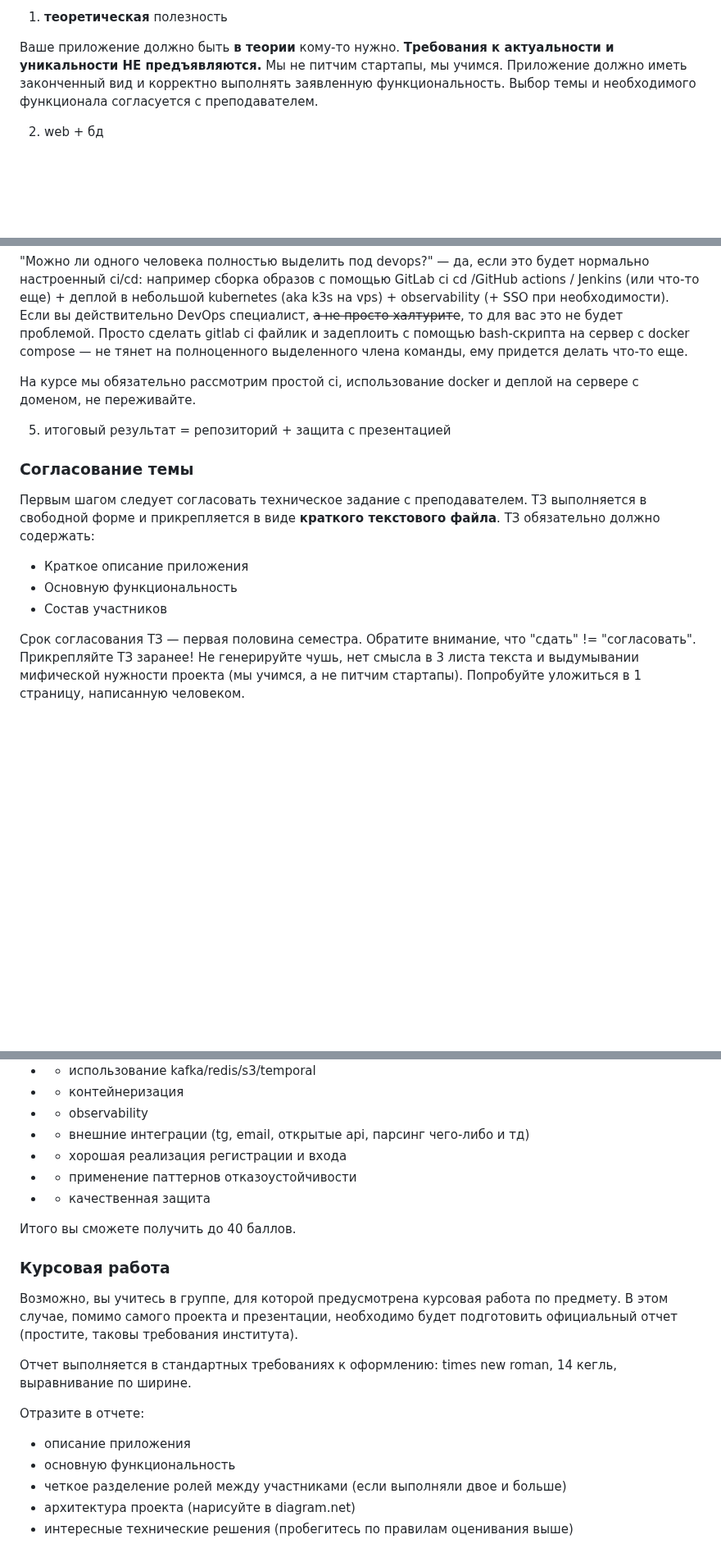
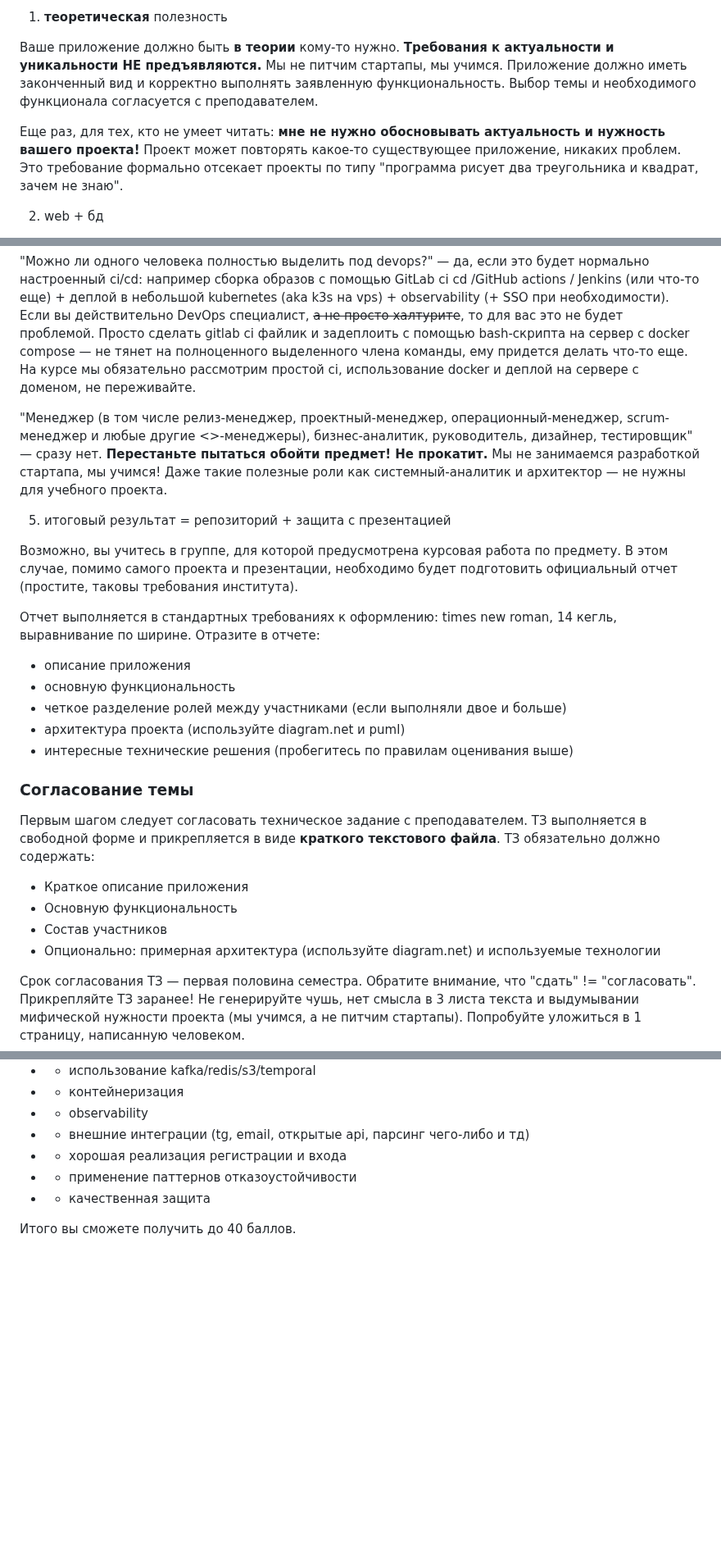
Before and after one commit to crystarm/backend-course, a Markdown page: assignments/README.md, 3 parts joined by grey strips. Shown at 82% size. GitHub-like rendering; blank space fills up the shorter version.

Commit message:
новые вводные по следам печального опыта

```diff
--- a/assignments/README.md
+++ b/assignments/README.md
@@ -102,6 +102,10 @@ java-backend-labs/
 Приложение должно иметь законченный вид и корректно выполнять заявленную функциональность.
 Выбор темы и необходимого функционала согласуется с преподавателем.
 
+Еще раз, для тех, кто не умеет читать: **мне не нужно обосновывать актуальность и нужность вашего проекта!**
+Проект может повторять какое-то существующее приложение, никаких проблем.
+Это требование формально отсекает проекты по типу "программа рисует два треугольника и квадрат, зачем не знаю".
+
 2. web + бд
 
 По плану минимум, необходимо сделать web-приложение, использующее для хранения базу данных.
@@ -135,11 +139,26 @@ java-backend-labs/
 observability (+ SSO при необходимости).
 Если вы действительно DevOps специалист, ~~а не просто халтурите~~, то для вас это не будет проблемой.
 Просто сделать gitlab ci файлик и задеплоить с помощью bash-скрипта на сервер с docker compose — не тянет на полноценного выделенного члена команды,
-ему придется делать что-то еще.
+ему придется делать что-то еще. На курсе мы обязательно рассмотрим простой ci, использование docker и деплой на сервере с доменом, не переживайте.
 
-На курсе мы обязательно рассмотрим простой ci, использование docker и деплой на сервере с доменом, не переживайте.
+"Менеджер (в том числе релиз-менеджер, проектный-менеджер, операционный-менеджер, scrum-менеджер и любые другие <>-менеджеры),
+бизнес-аналитик, руководитель, дизайнер, тестировщик" — сразу нет.
+**Перестаньте пытаться обойти предмет! Не прокатит.**
+Мы не занимаемся разработкой стартапа, мы учимся!
+Даже такие полезные роли как системный-аналитик и архитектор — не нужны для учебного проекта.
 
 5. итоговый результат = репозиторий + защита с презентацией
+
+Возможно, вы учитесь в группе, для которой предусмотрена курсовая работа по предмету.
+В этом случае, помимо самого проекта и презентации, необходимо будет подготовить официальный отчет (простите, таковы требования института).
+
+Отчет выполняется в стандартных требованиях к оформлению: times new roman, 14 кегль, выравнивание по ширине.
+Отразите в отчете:
+* описание приложения
+* основную функциональность
+* четкое разделение ролей между участниками (если выполняли двое и больше)
+* архитектура проекта (используйте diagram.net и puml)
+* интересные технические решения (пробегитесь по правилам оценивания выше)
 
 ### Согласование темы
 
@@ -149,6 +168,7 @@ observability (+ SSO при необходимости).
 * Краткое описание приложения
 * Основную функциональность
 * Состав участников
+* Опционально: примерная архитектура (используйте diagram.net) и используемые технологии
 
 Срок согласования ТЗ — первая половина семестра. Обратите внимание, что "сдать" != "согласовать". Прикрепляйте ТЗ заранее!
 Не генерируйте чушь, нет смысла в 3 листа текста и выдумывании мифической нужности проекта (мы учимся, а не питчим стартапы).
@@ -193,17 +213,3 @@ observability (+ SSO при необходимости).
 * * качественная защита
 
 Итого вы сможете получить до 40 баллов.
-
-### Курсовая работа
-
-Возможно, вы учитесь в группе, для которой предусмотрена курсовая работа по предмету.
-В этом случае, помимо самого проекта и презентации, необходимо будет подготовить официальный отчет (простите, таковы требования института).
-
-Отчет выполняется в стандартных требованиях к оформлению: times new roman, 14 кегль, выравнивание по ширине.
-
-Отразите в отчете:
-* описание приложения
-* основную функциональность
-* четкое разделение ролей между участниками (если выполняли двое и больше)
-* архитектура проекта (нарисуйте в diagram.net)
-* интересные технические решения (пробегитесь по правилам оценивания выше)
```
Also changed, not shown: assignments/2-database/popularMistakes.md (+5 -0 lines).
